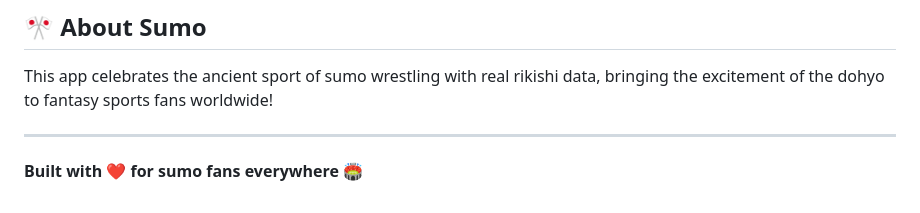
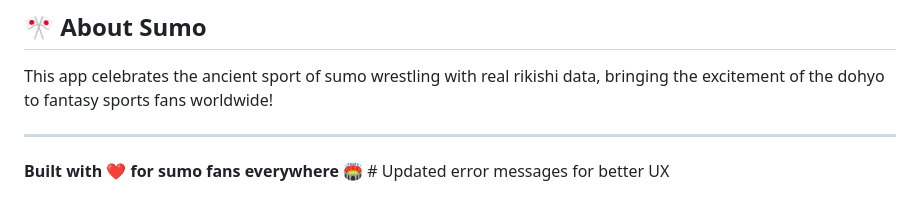
Before and after one commit to lindsay-reno92/fantasy-sumo-draft, a Markdown page: README.md, the part around the change. Drawn GitHub-style.

```diff
--- a/README.md
+++ b/README.md
@@ -189,4 +189,4 @@ This app celebrates the ancient sport of sumo wrestling with real rikishi data,
 
 ---
 
-**Built with ❤️ for sumo fans everywhere** 🏟️
+**Built with ❤️ for sumo fans everywhere** 🏟️ # Updated error messages for better UX
```
